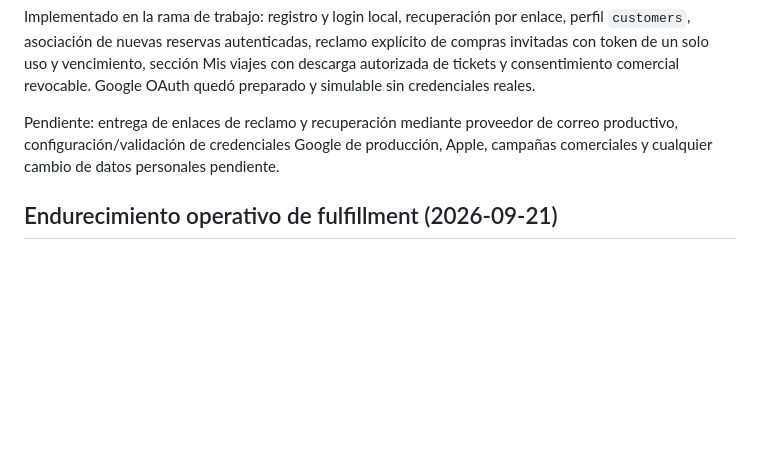
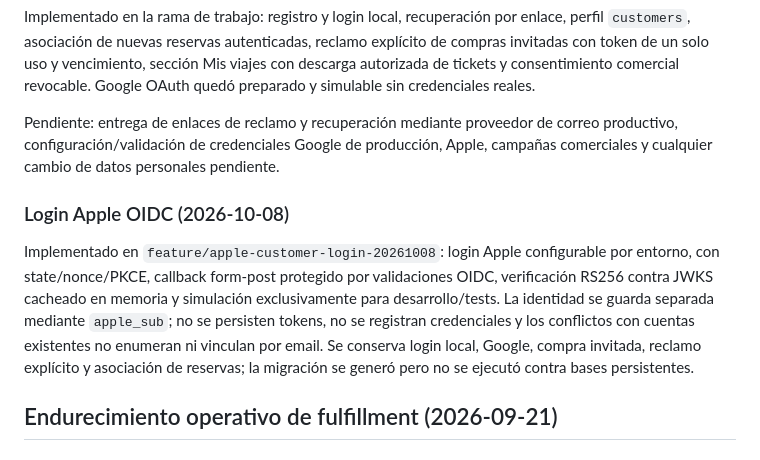
Before and after one commit to Joel010999/sc-calderon, a Markdown page: docs/STATUS.md, the part around the change. GitHub-like rendering; blank space fills up the shorter version.

Commit message:
docs: document Apple OIDC configuration

```diff
--- a/docs/STATUS.md
+++ b/docs/STATUS.md
@@ -249,6 +249,10 @@ Implementado en la rama de trabajo: registro y login local, recuperación por en
 
 Pendiente: entrega de enlaces de reclamo y recuperación mediante proveedor de correo productivo, configuración/validación de credenciales Google de producción, Apple, campañas comerciales y cualquier cambio de datos personales pendiente.
 
+### Login Apple OIDC (2026-10-08)
+
+Implementado en `feature/apple-customer-login-20261008`: login Apple configurable por entorno, con state/nonce/PKCE, callback form-post protegido por validaciones OIDC, verificación RS256 contra JWKS cacheado en memoria y simulación exclusivamente para desarrollo/tests. La identidad se guarda separada mediante `apple_sub`; no se persisten tokens, no se registran credenciales y los conflictos con cuentas existentes no enumeran ni vinculan por email. Se conserva login local, Google, compra invitada, reclamo explícito y asociación de reservas; la migración se generó pero no se ejecutó contra bases persistentes.
+
 ## Endurecimiento operativo de fulfillment (2026-09-21)
 
 ## Almacenamiento privado y correo SMTP (2026-10-02)
```
Also changed, not shown: docs/DECISIONS.md (+1 -1 lines).
